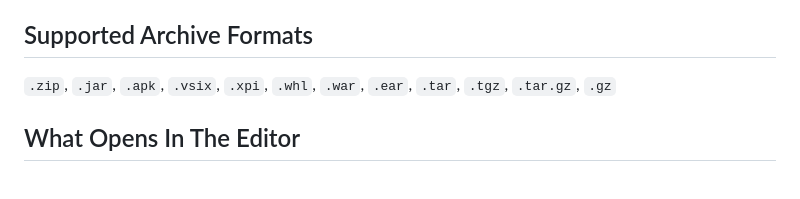
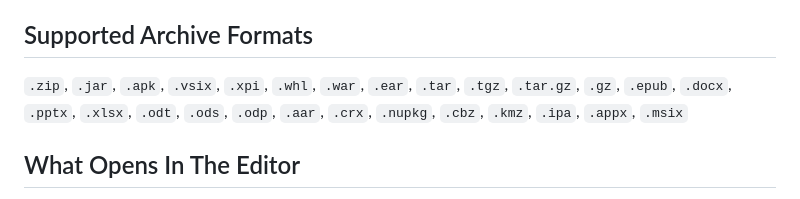
Before and after one commit to bircni/compress-preview, a Markdown page: README.md, the part around the change. Drawn GitHub-style.

Commit message:
docs: update readme

```diff
--- a/README.md
+++ b/README.md
@@ -26,7 +26,8 @@ Compress Preview replaces the usual binary file experience with a focused archiv
 
 ## Supported Archive Formats
 
-`.zip`, `.jar`, `.apk`, `.vsix`, `.xpi`, `.whl`, `.war`, `.ear`, `.tar`, `.tgz`, `.tar.gz`, `.gz`
+`.zip`, `.jar`, `.apk`, `.vsix`, `.xpi`, `.whl`, `.war`, `.ear`, `.tar`, `.tgz`, `.tar.gz`, `.gz`,  `.epub`,
+`.docx`, `.pptx`, `.xlsx`, `.odt`, `.ods`, `.odp`, `.aar`, `.crx`, `.nupkg`, `.cbz`, `.kmz`, `.ipa`, `.appx`, `.msix`
 
 ## What Opens In The Editor
 
```
